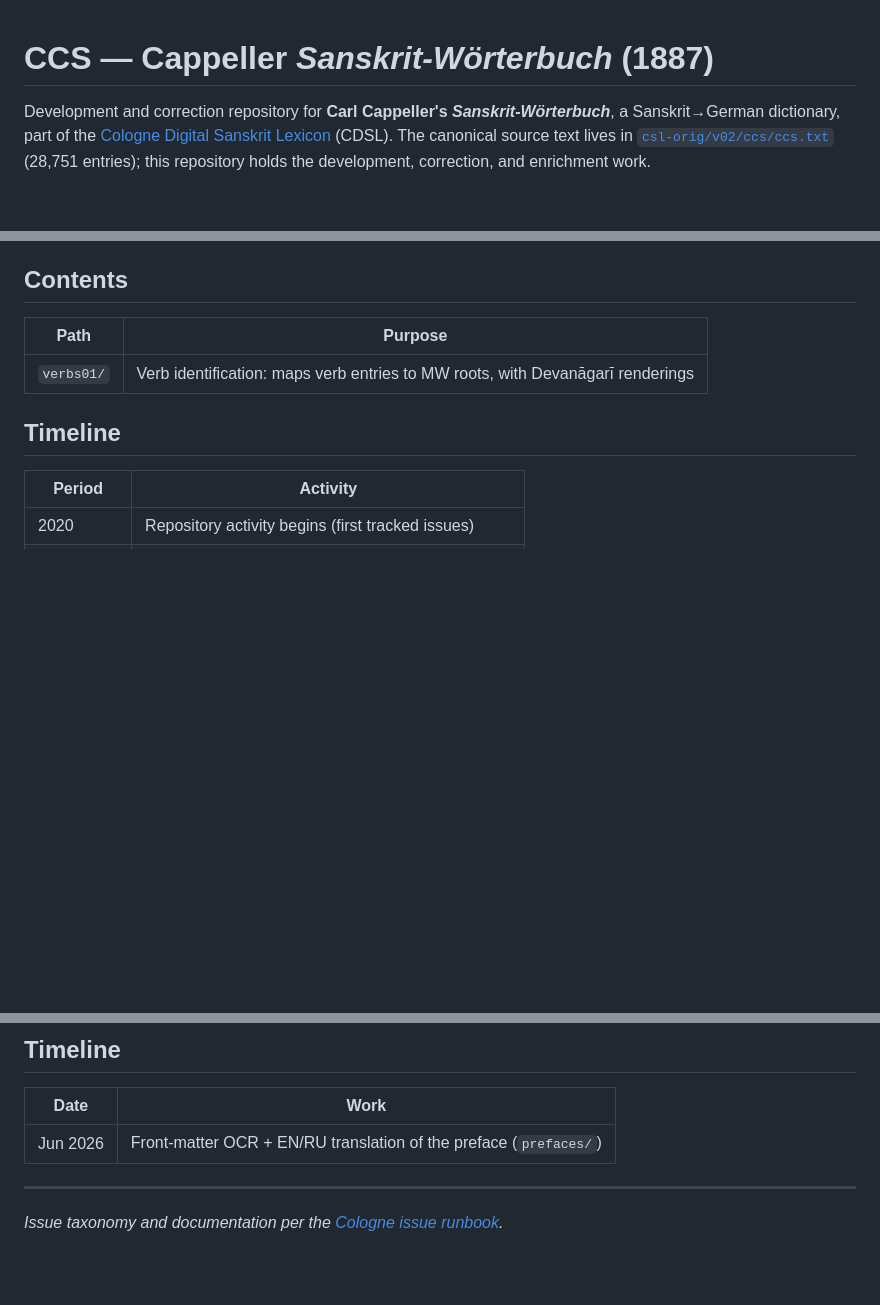
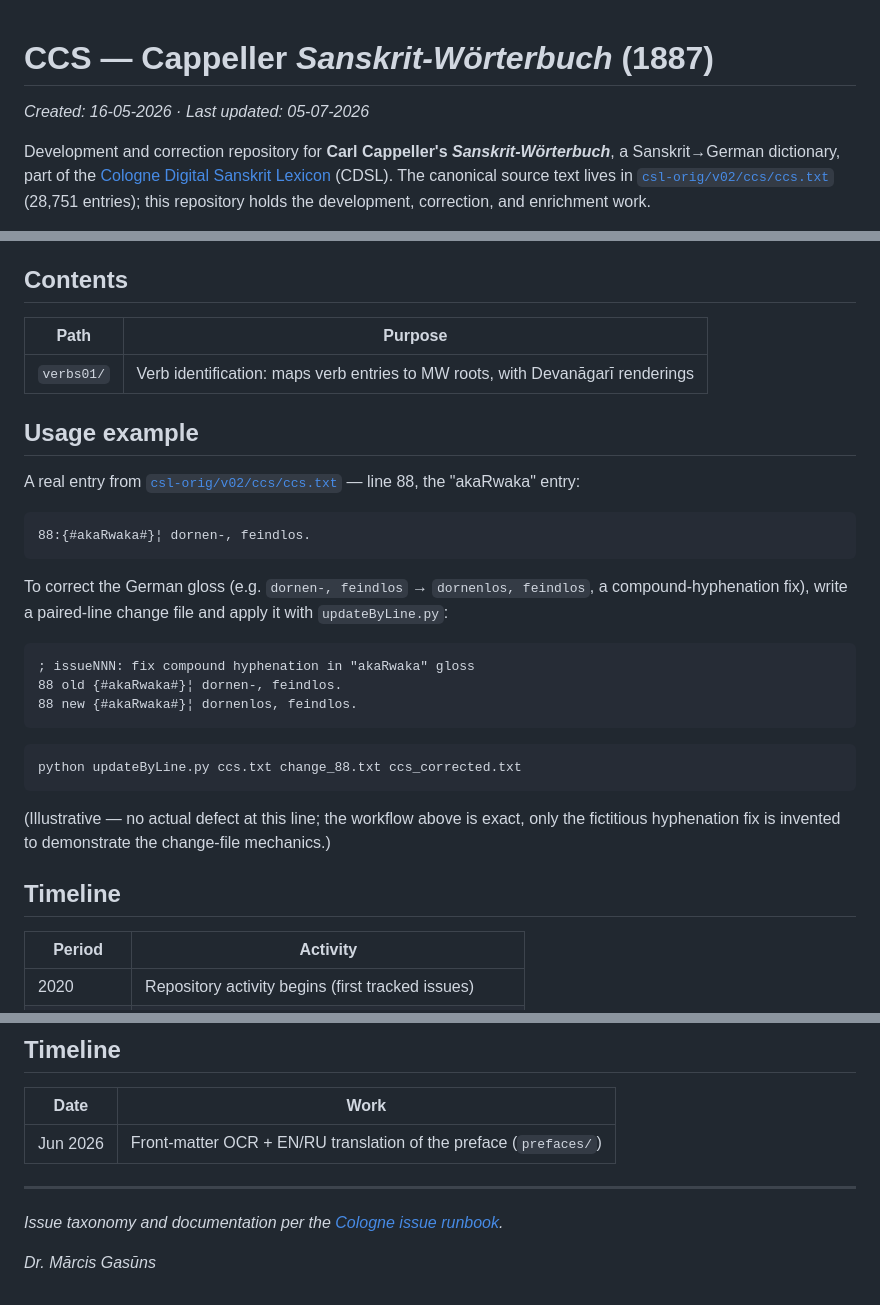
Before and after one commit to sanskrit-lexicon/CCS, a Markdown page: README.md, 3 parts joined by grey strips. GitHub-like rendering; blank space fills up the shorter version.

Commit message:
docs: upgrade README to best-standard with usage example (#6)
Co-authored-by: Claude Sonnet 5 <noreply@anthropic.com>

````diff
--- a/README.md
+++ b/README.md
@@ -1,4 +1,6 @@
 # CCS — Cappeller *Sanskrit-Wörterbuch* (1887)
+
+_Created: 16-05-2026 · Last updated: 05-07-2026_
 
 Development and correction repository for **Carl Cappeller's *Sanskrit-Wörterbuch***, a Sanskrit→German dictionary, part of the [Cologne Digital Sanskrit Lexicon](https://www.sanskrit-lexicon.uni-koeln.de/) (CDSL). The canonical source text lives in [`csl-orig/v02/ccs/ccs.txt`](https://github.com/sanskrit-lexicon/csl-orig/blob/master/v02/ccs/ccs.txt) (28,751 entries); this repository holds the development, correction, and enrichment work.
 
@@ -15,6 +17,28 @@ Based largely on the Petersburg Wörterbuch (CCS ⊆ PW ≈ 0.945 by headword co
 | Path | Purpose |
 |---|---|
 | `verbs01/` | Verb identification: maps verb entries to MW roots, with Devanāgarī renderings |
+
+## Usage example
+
+A real entry from [`csl-orig/v02/ccs/ccs.txt`](https://github.com/sanskrit-lexicon/csl-orig/blob/master/v02/ccs/ccs.txt) — line 88, the "akaRwaka" entry:
+
+```
+88:{#akaRwaka#}¦ dornen-, feindlos.
+```
+
+To correct the German gloss (e.g. `dornen-, feindlos` → `dornenlos, feindlos`, a compound-hyphenation fix), write a paired-line change file and apply it with `updateByLine.py`:
+
+```
+; issueNNN: fix compound hyphenation in "akaRwaka" gloss
+88 old {#akaRwaka#}¦ dornen-, feindlos.
+88 new {#akaRwaka#}¦ dornenlos, feindlos.
+```
+
+```sh
+python updateByLine.py ccs.txt change_88.txt ccs_corrected.txt
+```
+
+(Illustrative — no actual defect at this line; the workflow above is exact, only the fictitious hyphenation fix is invented to demonstrate the change-file mechanics.)
 
 ## Timeline
 
@@ -160,3 +184,5 @@ Produced by the `/cologne-preface-ocr` skill (vision OCR + translation, single a
 
 ---
 *Issue taxonomy and documentation per the [Cologne issue runbook](https://github.com/sanskrit-lexicon/csl-observatory/blob/main/runbook/cologne-issue-runbook.md).*
+
+_Dr. Mārcis Gasūns_
````
